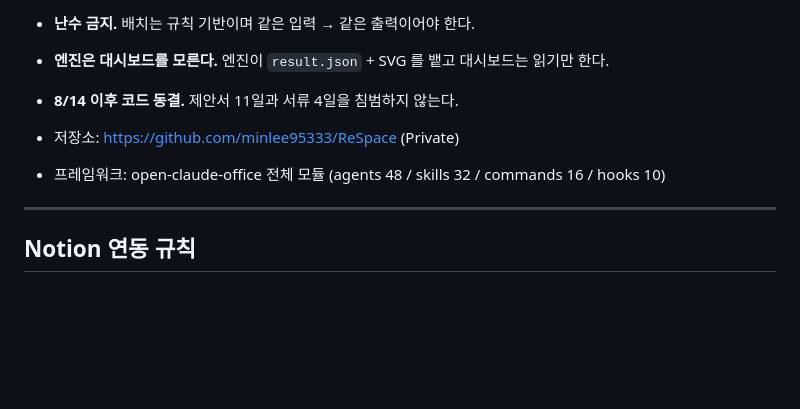
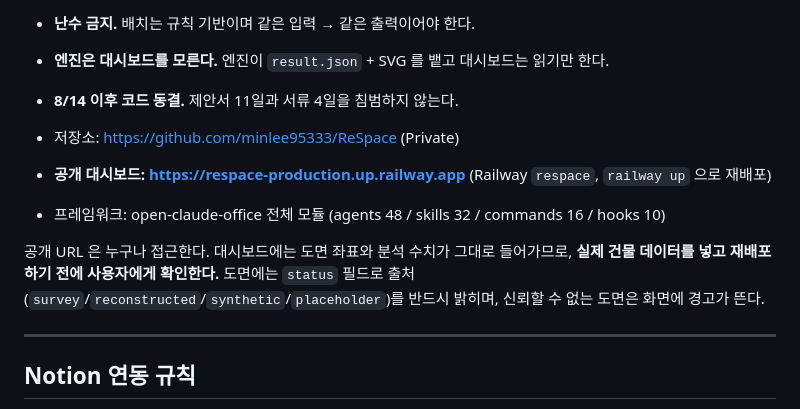
Before and after one commit to minlee95333/ReSpace, a Markdown page: CLAUDE.md, the part around the change. GitHub-like rendering; blank space fills up the shorter version.

```diff
--- a/CLAUDE.md
+++ b/CLAUDE.md
@@ -26,7 +26,13 @@
 - **8/14 이후 코드 동결.** 제안서 11일과 서류 4일을 침범하지 않는다.
 
 - 저장소: https://github.com/minlee95333/ReSpace (Private)
+- **공개 대시보드: https://respace-production.up.railway.app** (Railway `respace`, `railway up` 으로 재배포)
 - 프레임워크: open-claude-office 전체 모듈 (agents 48 / skills 32 / commands 16 / hooks 10)
+
+공개 URL 은 누구나 접근한다. 대시보드에는 도면 좌표와 분석 수치가 그대로 들어가므로,
+**실제 건물 데이터를 넣고 재배포하기 전에 사용자에게 확인한다.**
+도면에는 `status` 필드로 출처(`survey`/`reconstructed`/`synthetic`/`placeholder`)를 반드시
+밝히며, 신뢰할 수 없는 도면은 화면에 경고가 뜬다.
 
 ---
 
```
Also changed, not shown: docs/PROGRESS.md (+22 -1 lines), docs/TECH-SPEC.md (+25 -1 lines).
